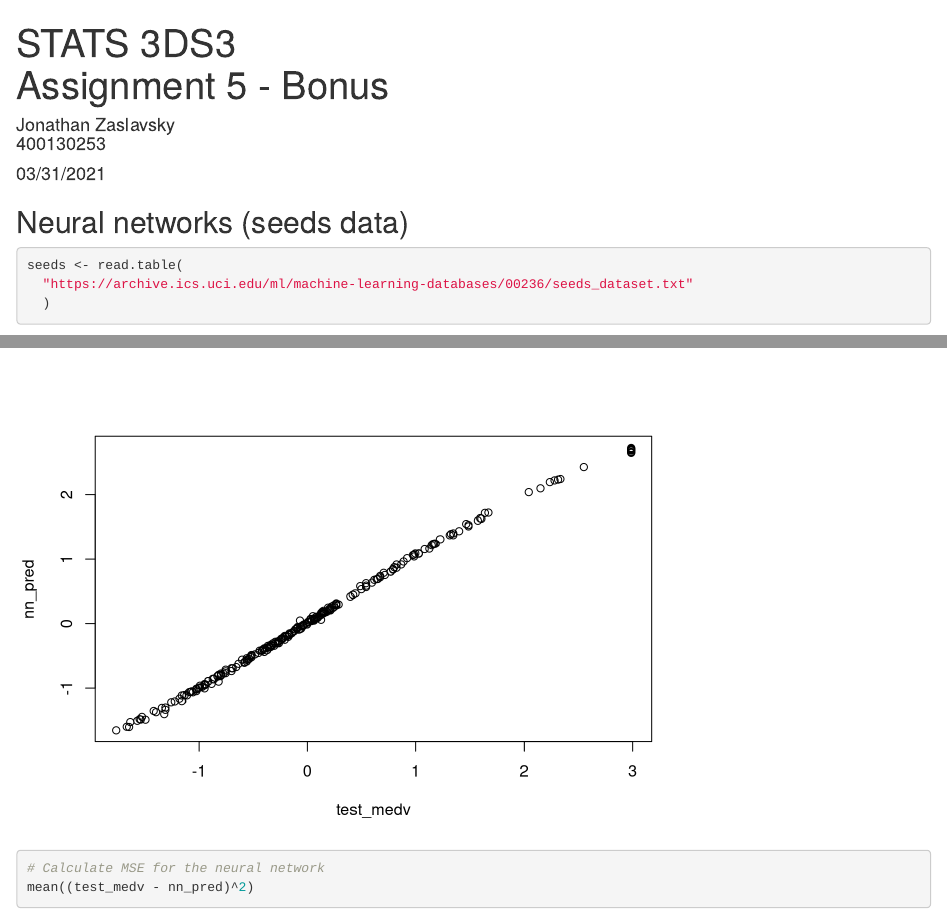
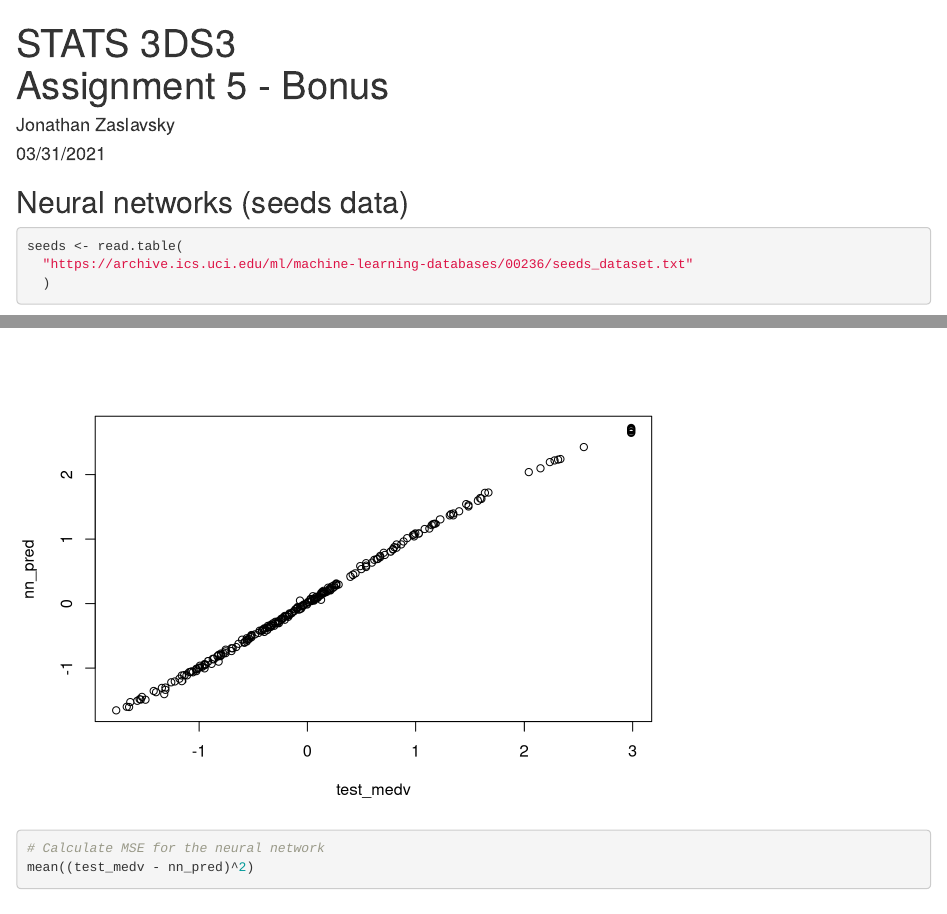
Before and after one commit to zaslavsj/stats3ds3-lab, an R Markdown document (Lab9.Rmd): the page in a window 1100 px wide, from its top, and a second part further down, joined at a grey line. Rendered offline with R 4.5, knitr and Pandoc, with nearby package versions; some code elsewhere in the file could not run offline.

Commit message:
Made changes

```diff
--- a/Lab9.Rmd
+++ b/Lab9.Rmd
@@ -4,7 +4,6 @@ title: |
   | Assignment 5 - Bonus
 author: |
   | Jonathan Zaslavsky
-  | 400130253
 date: "03/31/2021"
 output: html_document
 ---
```
